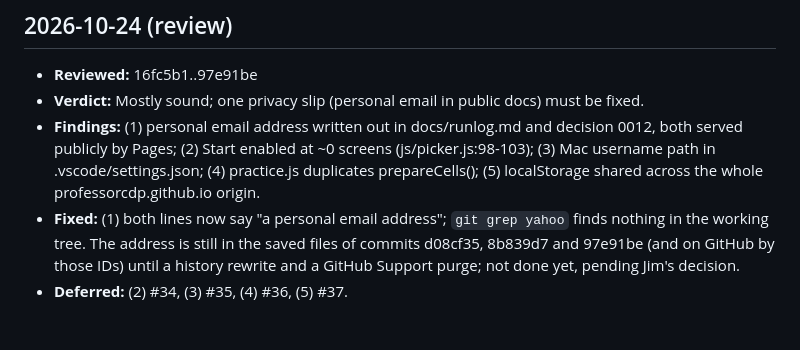
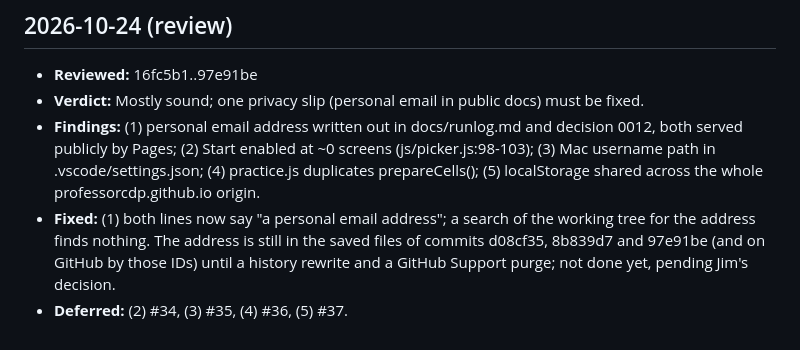
Before and after one commit to professorcdp/ancoras, a Markdown page: docs/runlog.md, the part around the change. GitHub-like rendering.

Commit message:
Runlog: reword so the review entry doesn't name the mail provider
Co-Authored-By: Claude Opus 5.5 <noreply@anthropic.com>

```diff
--- a/docs/runlog.md
+++ b/docs/runlog.md
@@ -311,5 +311,5 @@ Newest entries at the bottom.
 - **Reviewed:** 16fc5b1..97e91be
 - **Verdict:** Mostly sound; one privacy slip (personal email in public docs) must be fixed.
 - **Findings:** (1) personal email address written out in docs/runlog.md and decision 0012, both served publicly by Pages; (2) Start enabled at ~0 screens (js/picker.js:98-103); (3) Mac username path in .vscode/settings.json; (4) practice.js duplicates prepareCells(); (5) localStorage shared across the whole professorcdp.github.io origin.
-- **Fixed:** (1) both lines now say "a personal email address"; `git grep yahoo` finds nothing in the working tree. The address is still in the saved files of commits d08cf35, 8b839d7 and 97e91be (and on GitHub by those IDs) until a history rewrite and a GitHub Support purge; not done yet, pending Jim's decision.
+- **Fixed:** (1) both lines now say "a personal email address"; a search of the working tree for the address finds nothing. The address is still in the saved files of commits d08cf35, 8b839d7 and 97e91be (and on GitHub by those IDs) until a history rewrite and a GitHub Support purge; not done yet, pending Jim's decision.
 - **Deferred:** (2) #34, (3) #35, (4) #36, (5) #37.
```
